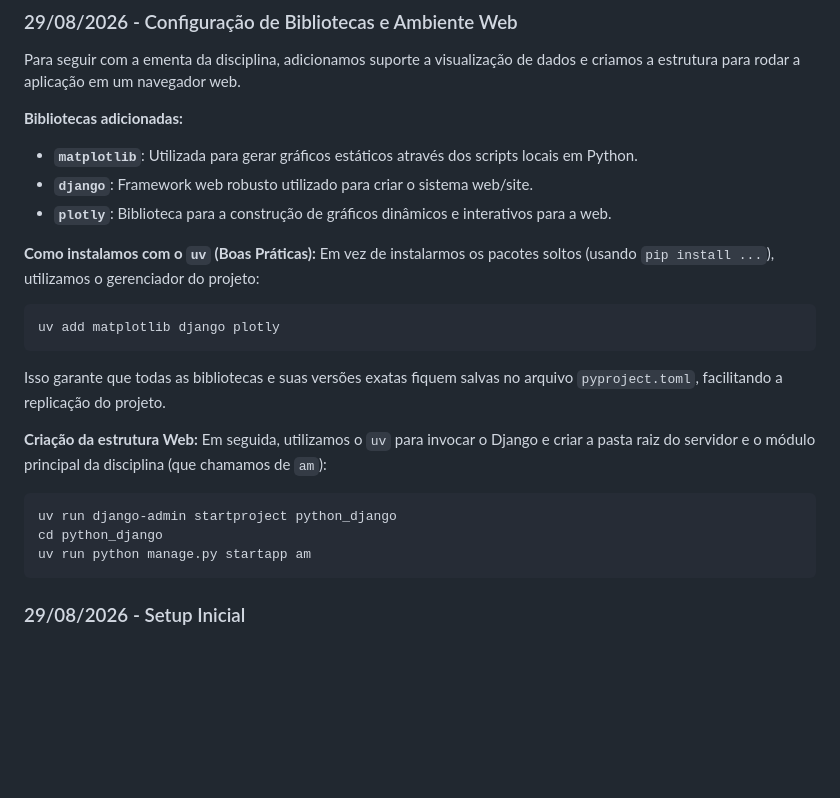
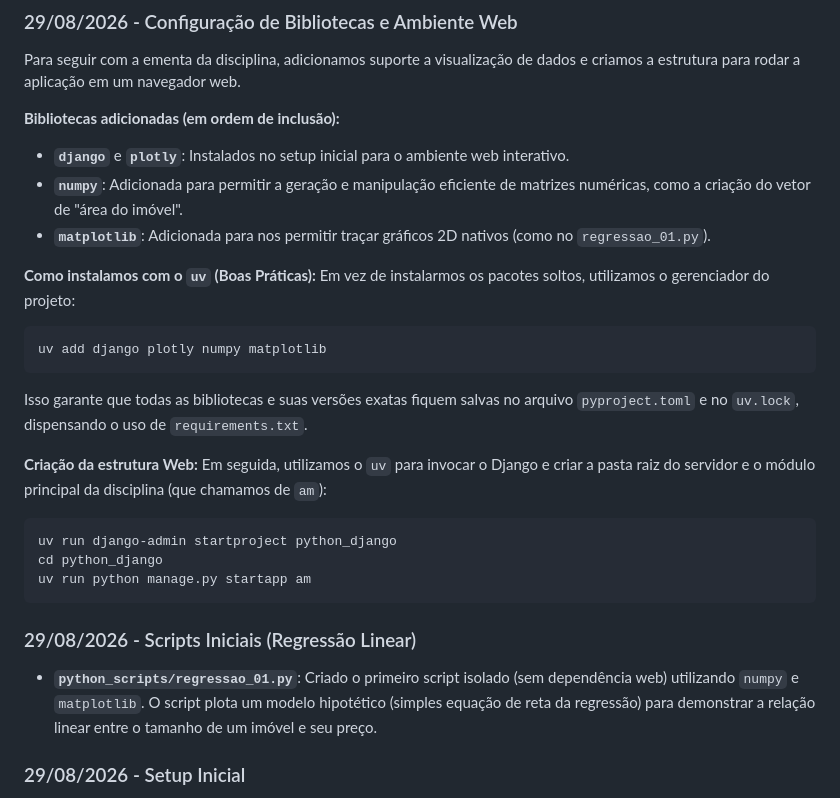
Before and after one commit to lacsousa/machine-learning-python-django-ufg, a Markdown page: README.md, the part around the change. GitHub-like rendering; blank space fills up the shorter version.

Commit message:
docs: update README with library setup details and initial regression script documentation

````diff
--- a/README.md
+++ b/README.md
@@ -55,17 +55,17 @@ Esta seção será atualizada progressivamente com os avanços do projeto.
 ### 29/08/2026 - Configuração de Bibliotecas e Ambiente Web
 Para seguir com a ementa da disciplina, adicionamos suporte a visualização de dados e criamos a estrutura para rodar a aplicação em um navegador web.
 
-**Bibliotecas adicionadas:**
-- **`matplotlib`**: Utilizada para gerar gráficos estáticos através dos scripts locais em Python.
-- **`django`**: Framework web robusto utilizado para criar o sistema web/site.
-- **`plotly`**: Biblioteca para a construção de gráficos dinâmicos e interativos para a web.
+**Bibliotecas adicionadas (em ordem de inclusão):**
+- **`django`** e **`plotly`**: Instalados no setup inicial para o ambiente web interativo.
+- **`numpy`**: Adicionada para permitir a geração e manipulação eficiente de matrizes numéricas, como a criação do vetor de "área do imóvel".
+- **`matplotlib`**: Adicionada para nos permitir traçar gráficos 2D nativos (como no `regressao_01.py`).
 
 **Como instalamos com o `uv` (Boas Práticas):**
-Em vez de instalarmos os pacotes soltos (usando `pip install ...`), utilizamos o gerenciador do projeto:
+Em vez de instalarmos os pacotes soltos, utilizamos o gerenciador do projeto:
 ```bash
-uv add matplotlib django plotly
+uv add django plotly numpy matplotlib
 ```
-Isso garante que todas as bibliotecas e suas versões exatas fiquem salvas no arquivo `pyproject.toml`, facilitando a replicação do projeto.
+Isso garante que todas as bibliotecas e suas versões exatas fiquem salvas no arquivo `pyproject.toml` e no `uv.lock`, dispensando o uso de `requirements.txt`.
 
 **Criação da estrutura Web:**
 Em seguida, utilizamos o `uv` para invocar o Django e criar a pasta raiz do servidor e o módulo principal da disciplina (que chamamos de `am`):
@@ -75,6 +75,9 @@ cd python_django
 uv run python manage.py startapp am
 ```
 
+### 29/08/2026 - Scripts Iniciais (Regressão Linear)
+- **`python_scripts/regressao_01.py`**: Criado o primeiro script isolado (sem dependência web) utilizando `numpy` e `matplotlib`. O script plota um modelo hipotético (simples equação de reta da regressão) para demonstrar a relação linear entre o tamanho de um imóvel e seu preço.
+
 ### 29/08/2026 - Setup Inicial
 - Configuração do repositório
 - Criação do ambiente Python e pasta `python_scripts` na raiz.
````
